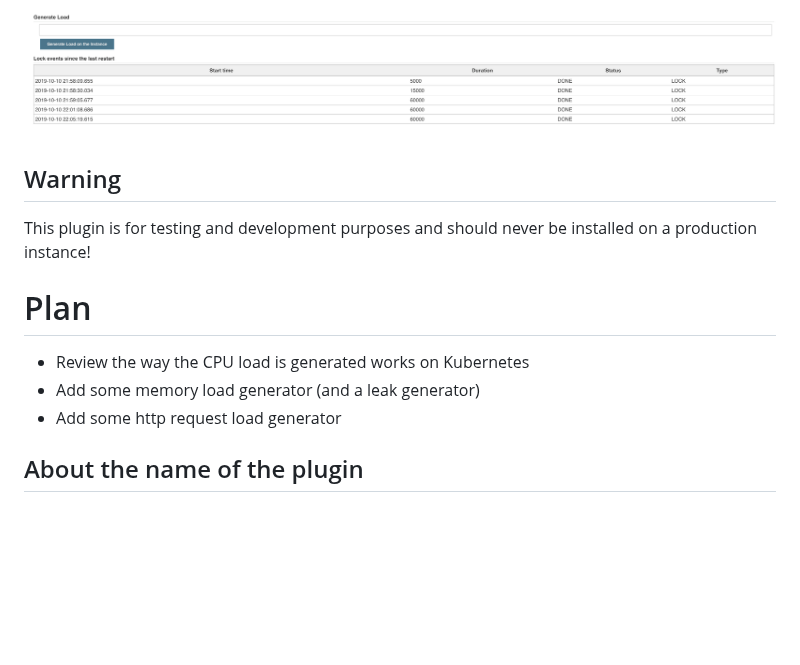
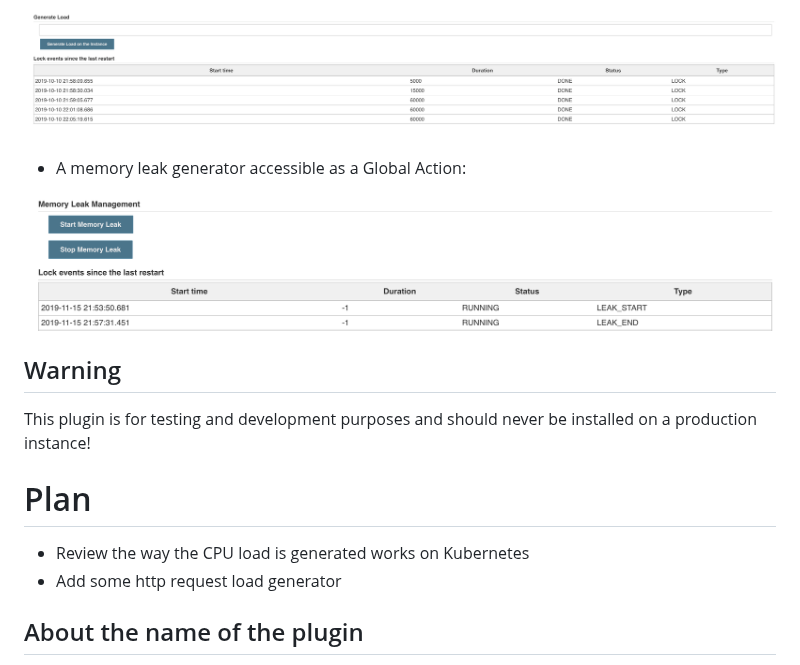
Before and after one commit to jenkinsci/chaos-monkey-plugin, a Markdown page: README.md, the part around the change. Rendered like a GitHub page; pictures changed too: doc/memoryLeak.png (added); blank space fills up the shorter version.

Commit message:
Add a memory leak generator

```diff
--- a/README.md
+++ b/README.md
@@ -17,6 +17,10 @@ There are currently only 2 features:
 
 ![](./doc/loadGenerator.png)
 
+* A memory leak generator accessible as a Global Action:
+
+![](./doc/memoryLeak.png)
+
 ## Warning
 
 This plugin is for testing and development purposes and should never be installed on a production instance!
@@ -24,7 +28,6 @@ This plugin is for testing and development purposes and should never be installe
 # Plan
 
 * Review the way the CPU load is generated works on Kubernetes
-* Add some memory load generator (and a leak generator)
 * Add some http request load generator
 
 ## About the name of the plugin
```
Also changed, not shown: 2 other files.
